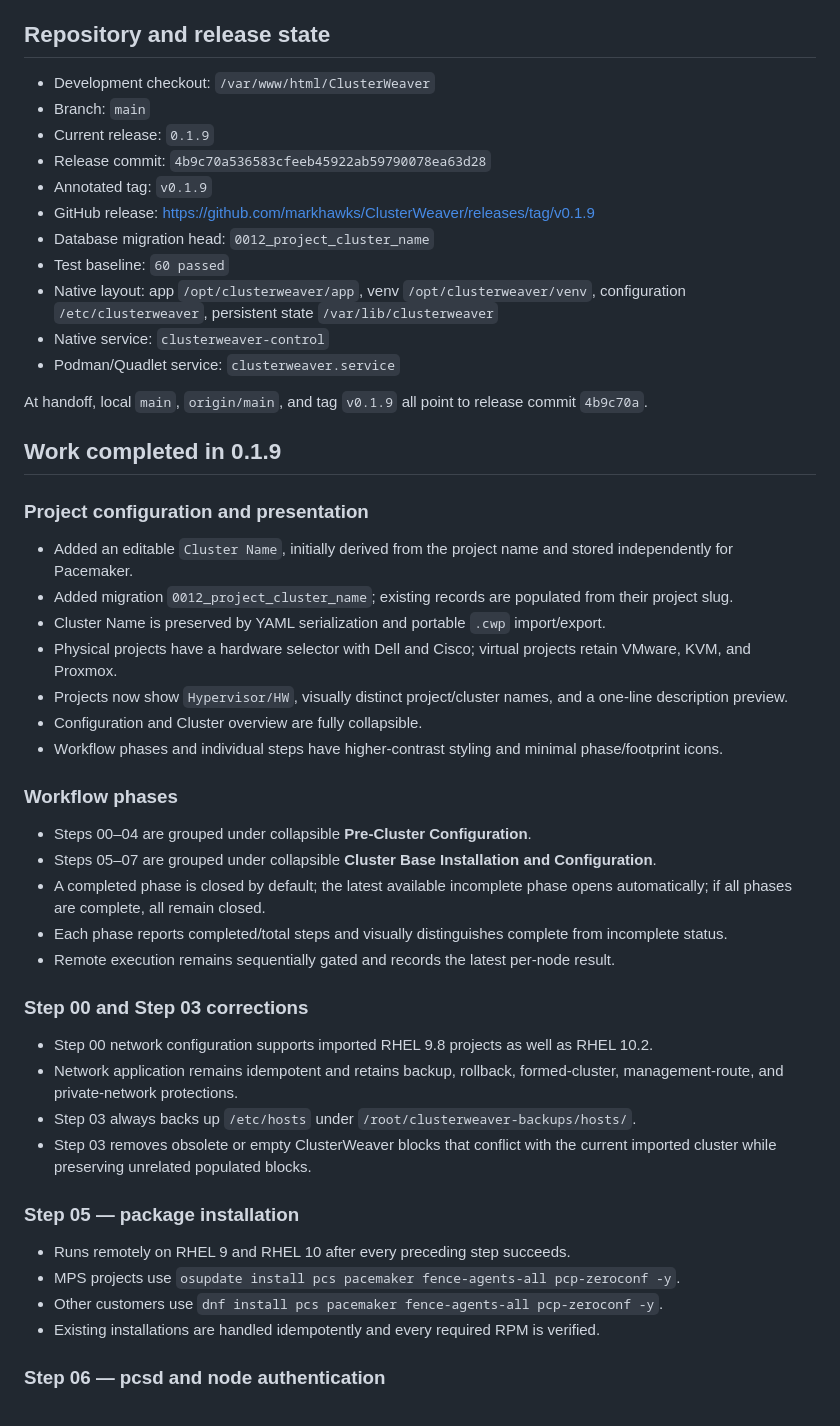
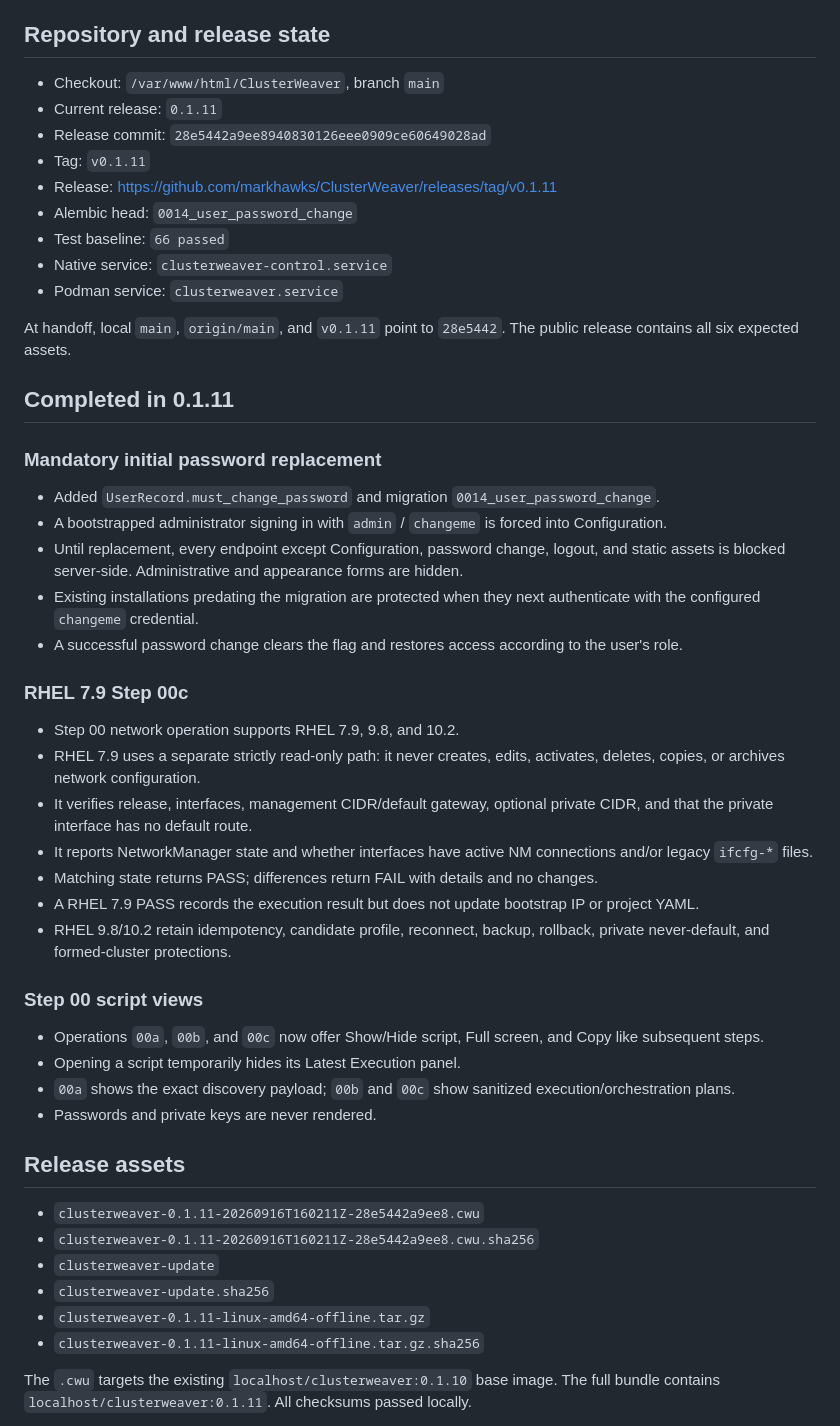
Before and after one commit to markhawks/ClusterWeaver, a Markdown page: SESSION_HANDOFF.md, the part around one of its changes. Drawn GitHub-style.

Commit message:
docs: refresh session handoff for 0.1.11

```diff
--- a/SESSION_HANDOFF.md
+++ b/SESSION_HANDOFF.md
@@ -4,53 +4,53 @@ Updated: 2026-09-09 (Europe/Rome)
 
 ## Repository and release state
 
-- Development checkout: `/var/www/html/ClusterWeaver`
-- Branch: `main`
-- Current release: `0.1.9`
-- Release commit: `4b9c70a536583cfeeb45922ab59790078ea63d28`
-- Annotated tag: `v0.1.9`
-- GitHub release: <https://github.com/markhawks/ClusterWeaver/releases/tag/v0.1.9>
-- Database migration head: `0012_project_cluster_name`
-- Test baseline: `60 passed`
-- Native layout: app `/opt/clusterweaver/app`, venv `/opt/clusterweaver/venv`, configuration `/etc/clusterweaver`, persistent state `/var/lib/clusterweaver`
-- Native service: `clusterweaver-control`
-- Podman/Quadlet service: `clusterweaver.service`
+- Checkout: `/var/www/html/ClusterWeaver`, branch `main`
+- Current release: `0.1.11`
+- Release commit: `28e5442a9ee8940830126eee0909ce60649028ad`
+- Tag: `v0.1.11`
+- Release: <https://github.com/markhawks/ClusterWeaver/releases/tag/v0.1.11>
+- Alembic head: `0014_user_password_change`
+- Test baseline: `66 passed`
+- Native service: `clusterweaver-control.service`
+- Podman service: `clusterweaver.service`
 
-At handoff, local `main`, `origin/main`, and tag `v0.1.9` all point to release commit `4b9c70a`.
+At handoff, local `main`, `origin/main`, and `v0.1.11` point to `28e5442`. The public release contains all six expected assets.
 
-## Work completed in 0.1.9
+## Completed in 0.1.11
 
-### Project configuration and presentation
+### Mandatory initial password replacement
 
-- Added an editable `Cluster Name`, initially derived from the project name and stored independently for Pacemaker.
-- Added migration `0012_project_cluster_name`; existing records are populated from their project slug.
-- Cluster Name is preserved by YAML serialization and portable `.cwp` import/export.
-- Physical projects have a hardware selector with Dell and Cisco; virtual projects retain VMware, KVM, and Proxmox.
-- Projects now show `Hypervisor/HW`, visually distinct project/cluster names, and a one-line description preview.
-- Configuration and Cluster overview are fully collapsible.
-- Workflow phases and individual steps have higher-contrast styling and minimal phase/footprint icons.
+- Added `UserRecord.must_change_password` and migration `0014_user_password_change`.
+- A bootstrapped administrator signing in with `admin` / `changeme` is forced into Configuration.
+- Until replacement, every endpoint except Configuration, password change, logout, and static assets is blocked server-side. Administrative and appearance forms are hidden.
+- Existing installations predating the migration are protected when they next authenticate with the configured `changeme` credential.
+- A successful password change clears the flag and restores access according to the user's role.
 
-### Workflow phases
+### RHEL 7.9 Step 00c
 
-- Steps 00–04 are grouped under collapsible **Pre-Cluster Configuration**.
-- Steps 05–07 are grouped under collapsible **Cluster Base Installation and Configuration**.
-- A completed phase is closed by default; the latest available incomplete phase opens automatically; if all phases are complete, all remain closed.
-- Each phase reports completed/total steps and visually distinguishes complete from incomplete status.
-- Remote execution remains sequentially gated and records the latest per-node result.
+- Step 00 network operation supports RHEL 7.9, 9.8, and 10.2.
+- RHEL 7.9 uses a separate strictly read-only path: it never creates, edits, activates, deletes, copies, or archives network configuration.
+- It verifies release, interfaces, management CIDR/default gateway, optional private CIDR, and that the private interface has no default route.
+- It reports NetworkManager state and whether interfaces have active NM connections and/or legacy `ifcfg-*` files.
+- Matching state returns PASS; differences return FAIL with details and no changes.
+- A RHEL 7.9 PASS records the execution result but does not update bootstrap IP or project YAML.
+- RHEL 9.8/10.2 retain idempotency, candidate profile, reconnect, backup, rollback, private never-default, and formed-cluster protections.
 
-### Step 00 and Step 03 corrections
+### Step 00 script views
 
-- Step 00 network configuration supports imported RHEL 9.8 projects as well as RHEL 10.2.
-- Network application remains idempotent and retains backup, rollback, formed-cluster, management-route, and private-network protections.
-- Step 03 always backs up `/etc/hosts` under `/root/clusterweaver-backups/hosts/`.
-- Step 03 removes obsolete or empty ClusterWeaver blocks that conflict with the current imported cluster while preserving unrelated populated blocks.
+- Operations `00a`, `00b`, and `00c` now offer Show/Hide script, Full screen, and Copy like subsequent steps.
+- Opening a script temporarily hides its Latest Execution panel.
+- `00a` shows the exact discovery payload; `00b` and `00c` show sanitized execution/orchestration plans.
+- Passwords and private keys are never rendered.
 
-### Step 05 — package installation
+## Release assets
 
-- Runs remotely on RHEL 9 and RHEL 10 after every preceding step succeeds.
-- MPS projects use `osupdate install pcs pacemaker fence-agents-all pcp-zeroconf -y`.
-- Other customers use `dnf install pcs pacemaker fence-agents-all pcp-zeroconf -y`.
-- Existing installations are handled idempotently and every required RPM is verified.
+- `clusterweaver-0.1.11-20260916T160211Z-28e5442a9ee8.cwu`
+- `clusterweaver-0.1.11-20260916T160211Z-28e5442a9ee8.cwu.sha256`
+- `clusterweaver-update`
+- `clusterweaver-update.sha256`
+- `clusterweaver-0.1.11-linux-amd64-offline.tar.gz`
+- `clusterweaver-0.1.11-linux-amd64-offline.tar.gz.sha256`
 
-### Step 06 — pcsd and node authentication
+The `.cwu` targets the existing `localhost/clusterweaver:0.1.10` base image. The full bundle contains `localhost/clusterweaver:0.1.11`. All checksums passed locally.
 
```
Also changed, not shown: other parts of SESSION_HANDOFF.md (+47 -64 lines).
